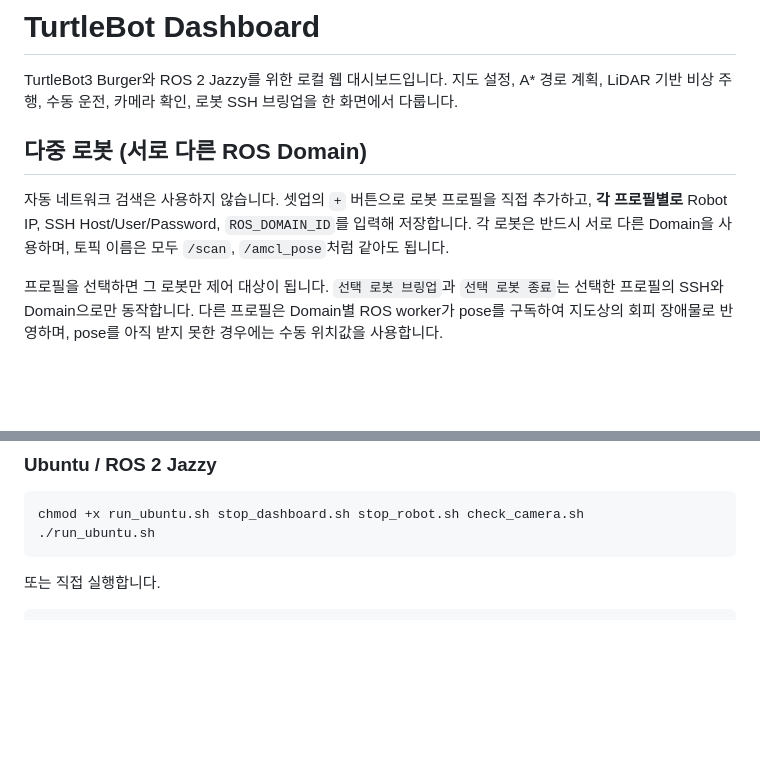
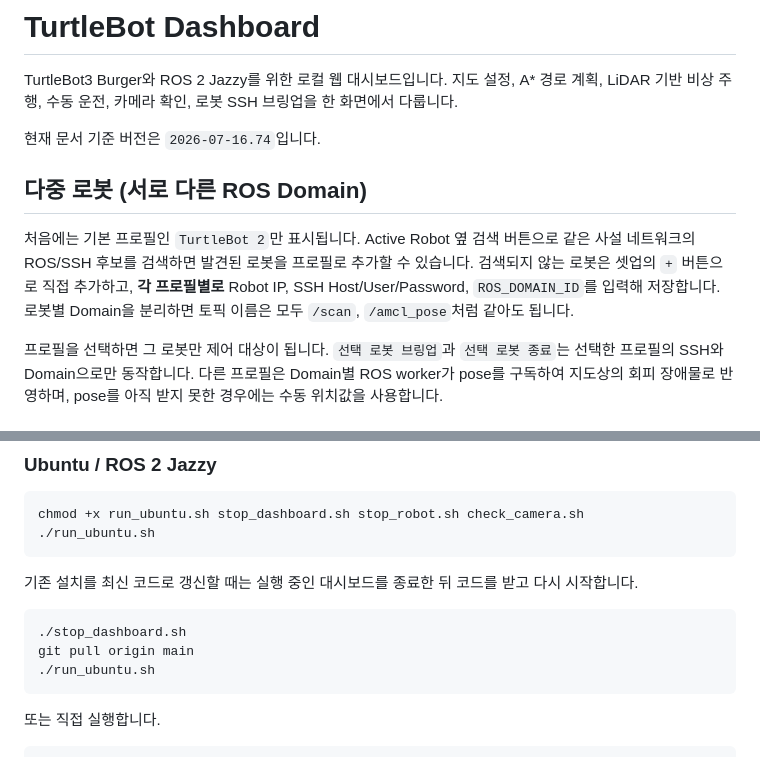
Before and after one commit to ensacom2019/TurtleBot_Dashboard, a Markdown page: README.md, 2 parts joined by grey strips. Drawn GitHub-style; blank space fills up the shorter version.

````diff
--- a/README.md
+++ b/README.md
@@ -2,9 +2,11 @@
 
 TurtleBot3 Burger와 ROS 2 Jazzy를 위한 로컬 웹 대시보드입니다. 지도 설정, A* 경로 계획, LiDAR 기반 비상 주행, 수동 운전, 카메라 확인, 로봇 SSH 브링업을 한 화면에서 다룹니다.
 
+현재 문서 기준 버전은 `2026-07-16.74`입니다.
+
 ## 다중 로봇 (서로 다른 ROS Domain)
 
-자동 네트워크 검색은 사용하지 않습니다. 셋업의 `+` 버튼으로 로봇 프로필을 직접 추가하고, **각 프로필별로** Robot IP, SSH Host/User/Password, `ROS_DOMAIN_ID`를 입력해 저장합니다. 각 로봇은 반드시 서로 다른 Domain을 사용하며, 토픽 이름은 모두 `/scan`, `/amcl_pose`처럼 같아도 됩니다.
+처음에는 기본 프로필인 `TurtleBot 2`만 표시됩니다. Active Robot 옆 검색 버튼으로 같은 사설 네트워크의 ROS/SSH 후보를 검색하면 발견된 로봇을 프로필로 추가할 수 있습니다. 검색되지 않는 로봇은 셋업의 `+` 버튼으로 직접 추가하고, **각 프로필별로** Robot IP, SSH Host/User/Password, `ROS_DOMAIN_ID`를 입력해 저장합니다. 로봇별 Domain을 분리하면 토픽 이름은 모두 `/scan`, `/amcl_pose`처럼 같아도 됩니다.
 
 프로필을 선택하면 그 로봇만 제어 대상이 됩니다. `선택 로봇 브링업`과 `선택 로봇 종료`는 선택한 프로필의 SSH와 Domain으로만 동작합니다. 다른 프로필은 Domain별 ROS worker가 pose를 구독하여 지도상의 회피 장애물로 반영하며, pose를 아직 받지 못한 경우에는 수동 위치값을 사용합니다.
 
@@ -61,6 +63,14 @@ chmod +x run_ubuntu.sh stop_dashboard.sh stop_robot.sh check_camera.sh
 ./run_ubuntu.sh
 ```
 
+기존 설치를 최신 코드로 갱신할 때는 실행 중인 대시보드를 종료한 뒤 코드를 받고 다시 시작합니다.
+
+```bash
+./stop_dashboard.sh
+git pull origin main
+./run_ubuntu.sh
+```
+
 또는 직접 실행합니다.
 
 ```bash
````
Also changed, not shown: other parts of README.md (+39 -2 lines).
